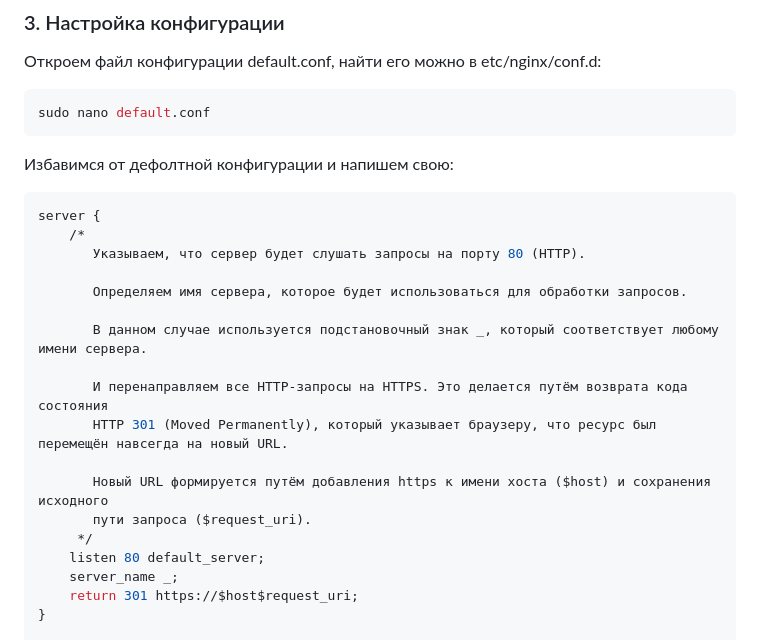
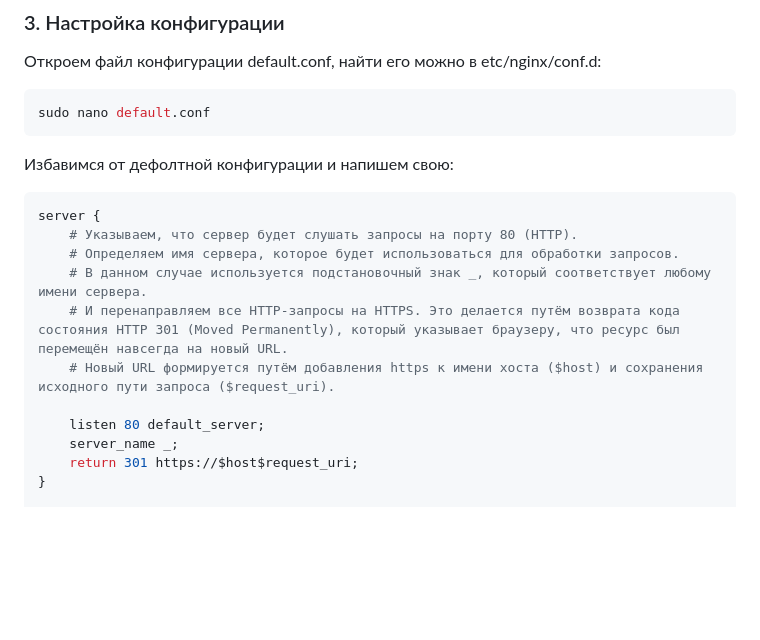
Before and after one commit to qoudo/dev-ops-docs, a Markdown page: lab_1/REPORT.md, the part around the change. GitHub-like rendering; blank space fills up the shorter version.

Commit message:
add report 1 lab

````diff
--- a/lab_1/REPORT.md
+++ b/lab_1/REPORT.md
@@ -55,19 +55,12 @@ sudo nano default.conf
 
 ```nginx
 server {
-    /*
-       Указываем, что сервер будет слушать запросы на порту 80 (HTTP).
+    # Указываем, что сервер будет слушать запросы на порту 80 (HTTP).
+    # Определяем имя сервера, которое будет использоваться для обработки запросов.
+    # В данном случае используется подстановочный знак _, который соответствует любому имени сервера.
+    # И перенаправляем все HTTP-запросы на HTTPS. Это делается путём возврата кода состояния HTTP 301 (Moved Permanently), который указывает браузеру, что ресурс был перемещён навсегда на новый URL.
+    # Новый URL формируется путём добавления https к имени хоста ($host) и сохранения исходного пути запроса ($request_uri).
 
-       Определяем имя сервера, которое будет использоваться для обработки запросов.
-
-       В данном случае используется подстановочный знак _, который соответствует любому имени сервера.
-
-       И перенаправляем все HTTP-запросы на HTTPS. Это делается путём возврата кода состояния
-       HTTP 301 (Moved Permanently), который указывает браузеру, что ресурс был перемещён навсегда на новый URL.
-
-       Новый URL формируется путём добавления https к имени хоста ($host) и сохранения исходного
-       пути запроса ($request_uri).
-     */
     listen 80 default_server;
     server_name _;
     return 301 https://$host$request_uri;
````
